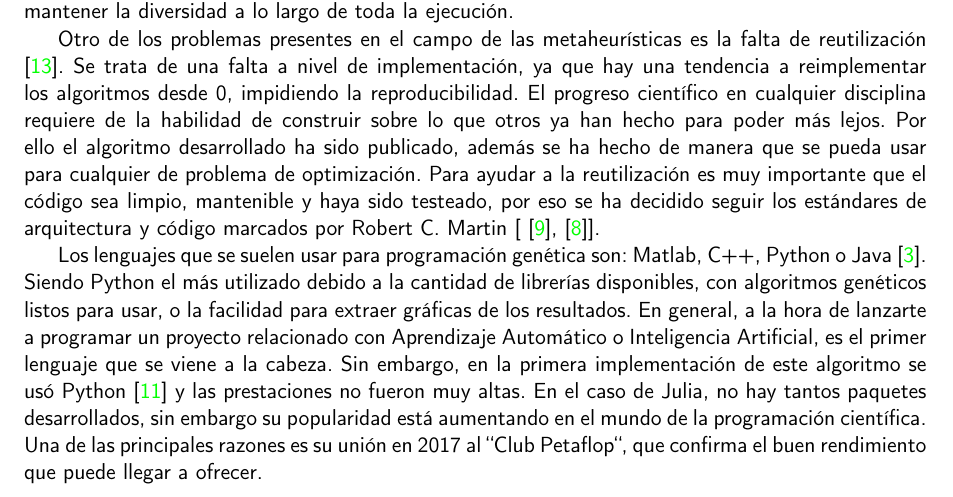
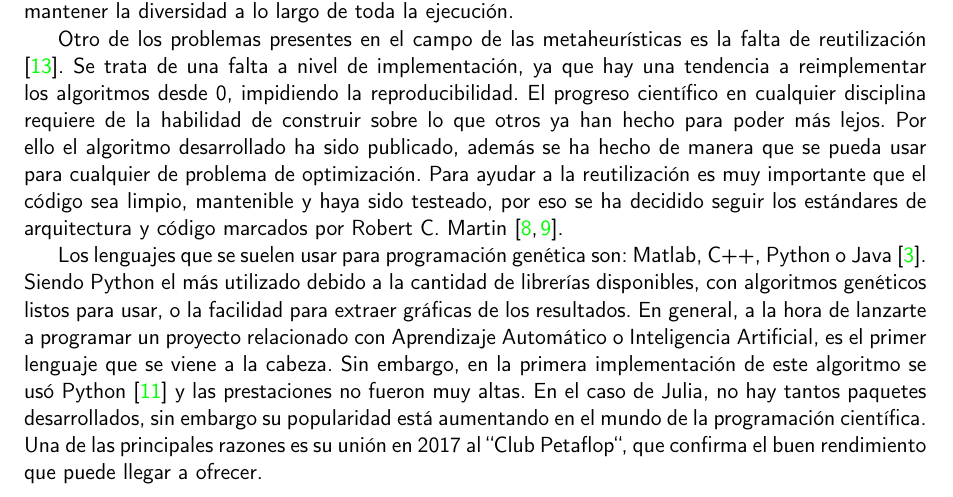
Before and after one commit to cecimerelo/UnAlgoritmoFeliz, a LaTeX book (doc/proyecto.tex, which reads doc/secciones/03_estado_del_arte.tex): part of page 13 of 22, cut so that both start at the same text. Compiled offline with pdfLaTeX.

Commit message:
Cita compuesta

```diff
--- a/doc/secciones/03_estado_del_arte.tex
+++ b/doc/secciones/03_estado_del_arte.tex
@@ -14,7 +14,7 @@ Otro de los problemas presentes en el campo de las metaheurísticas es la falta
 tendencia a reimplementar los algoritmos desde 0, impidiendo la reproducibilidad. El progreso científico en cualquier disciplina requiere de la habilidad de construir sobre lo que
 otros ya han hecho para poder más lejos. Por ello el algoritmo desarrollado ha sido publicado, además se ha hecho de manera que se pueda usar para cualquier de problema de optimización.
 Para ayudar a la reutilización es muy importante que el código sea limpio, mantenible y haya sido testeado, por eso se ha decidido seguir los estándares de arquitectura y código marcados
-por Robert C. Martin [\cite{cleanArquitecture2017}, \cite{cleanCode2008}].
+por Robert C. Martin \cite{cleanArquitecture2017, cleanCode2008}.
 
 Los lenguajes que se suelen usar para programación genética son: Matlab, C++, Python o Java \cite{languages}. Siendo Python el más utilizado debido a la cantidad de librerías disponibles,
 con algoritmos genéticos listos para usar, o la facilidad para extraer gráficas de los resultados. En general, a la hora de lanzarte a programar un proyecto relacionado
```
